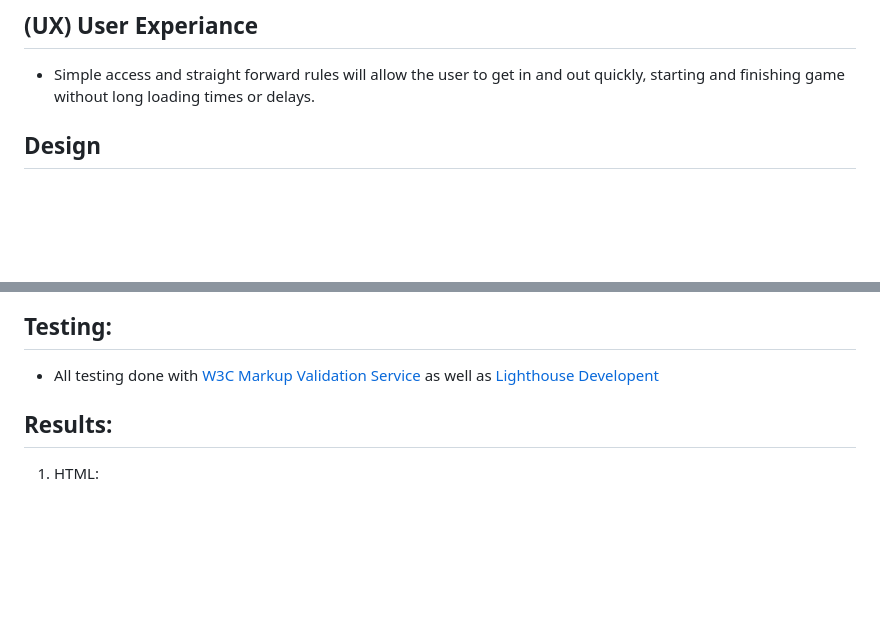
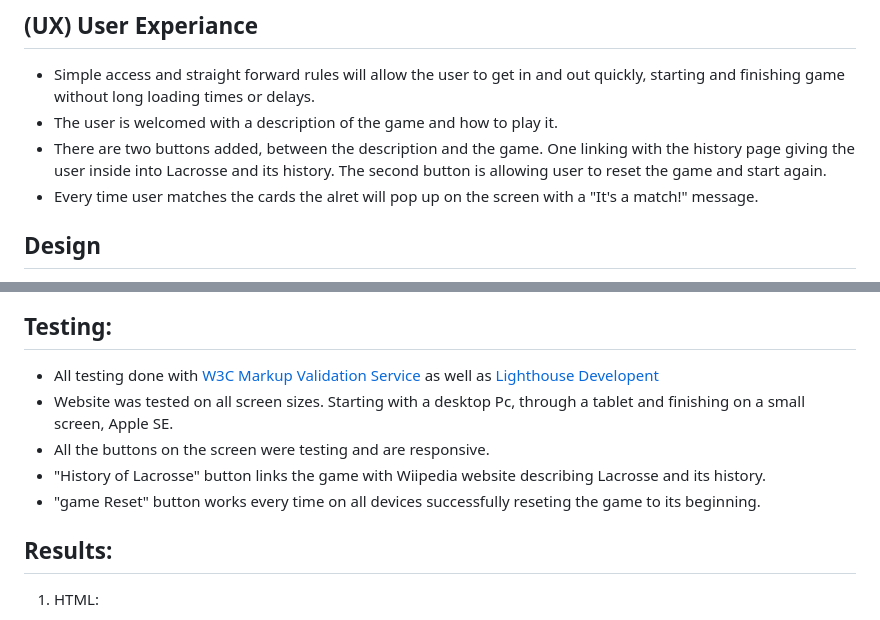
Before and after one commit to Tommy-83/LacrosseMatch, a Markdown page: README.md, 2 parts joined by grey strips. Rendered like a GitHub page; blank space fills up the shorter version.

Commit message:
Adding testing on the different screen sizes to the README file

```diff
--- a/README.md
+++ b/README.md
@@ -12,6 +12,11 @@
 
 ## (UX) User Experiance
 * Simple access and straight forward rules will allow the user to get in and out quickly, starting and finishing game without long loading times or delays.
+* The user is welcomed with a description of the game and how to play it.
+* There are two buttons added, between the description and the game. One linking with the history page giving the user inside into Lacrosse and
+ its history. The second button is allowing user to reset the game and start again.
+* Every time user matches the cards the alret will pop up on the screen with a "It's a match!" message.
+
 
 ## Design
 * Bright and fun colours were used, in order to atract the usrers attention.
@@ -37,6 +42,10 @@
 
 ## Testing:
 * All testing done with [W3C Markup Validation Service](https://validator.w3.org/) as well as [Lighthouse Developent](https://developer.chrome.com/docs/lighthouse/overview/)
+* Website was tested on all screen sizes. Starting with a desktop Pc, through a tablet and finishing on a small screen, Apple SE.
+* All the buttons on the screen were testing and are responsive.
+* "History of Lacrosse" button links the game with Wiipedia website describing Lacrosse and its history.
+* "game Reset" button works every time on all devices successfully reseting the game to its beginning.
 
 ## Results:
 1. HTML:
```
